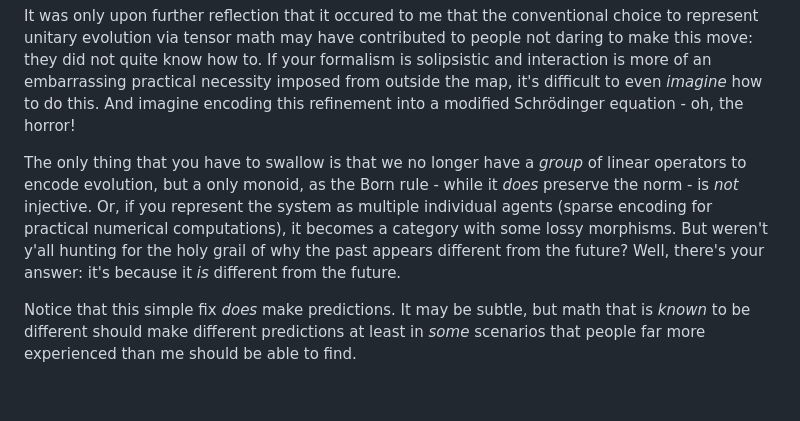
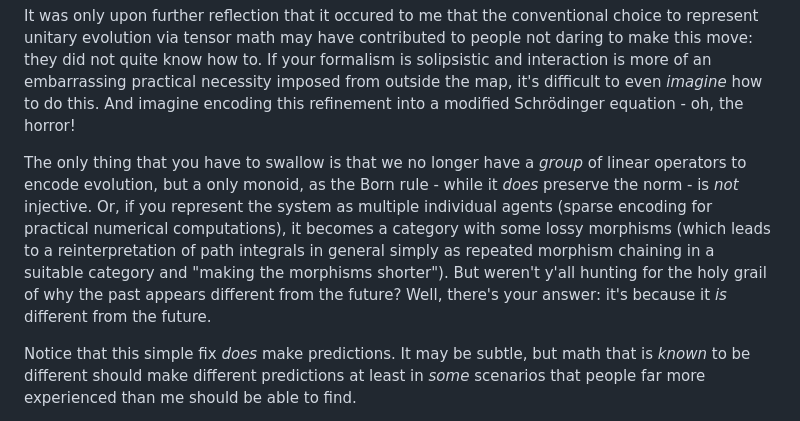
Before and after one commit to GermanBrainRot/Project-Galileo, a Markdown page: README.md, the part around the change. Drawn GitHub-style; blank space fills up the shorter version.

Commit message:
make even more sense

```diff
--- a/README.md
+++ b/README.md
@@ -405,7 +405,7 @@ Honestly, it would seem that this is just something that hitherto, nobody except
 
 It was only upon further reflection that it occured to me that the conventional choice to represent unitary evolution via tensor math may have contributed to people not daring to make this move: they did not quite know how to. If your formalism is solipsistic and interaction is more of an embarrassing practical necessity imposed from outside the map, it's difficult to even *imagine* how to do this. And imagine encoding this refinement into a modified Schrödinger equation - oh, the horror!
 
-The only thing that you have to swallow is that we no longer have a *group* of linear operators to encode evolution, but a only monoid, as the Born rule - while it *does* preserve the norm - is *not* injective. Or, if you represent the system as multiple individual agents (sparse encoding for practical numerical computations), it becomes a category with some lossy morphisms. But weren't y'all hunting for the holy grail of why the past appears different from the future? Well, there's your answer: it's because it *is* different from the future.
+The only thing that you have to swallow is that we no longer have a *group* of linear operators to encode evolution, but a only monoid, as the Born rule - while it *does* preserve the norm - is *not* injective. Or, if you represent the system as multiple individual agents (sparse encoding for practical numerical computations), it becomes a category with some lossy morphisms (which leads to a reinterpretation of path integrals in general simply as repeated morphism chaining in a suitable category and "making the morphisms shorter"). But weren't y'all hunting for the holy grail of why the past appears different from the future? Well, there's your answer: it's because it *is* different from the future.
 
 Notice that this simple fix *does* make predictions. It may be subtle, but math that is *known* to be different should make different predictions at least in *some* scenarios that people far more experienced than me should be able to find.
 
```
